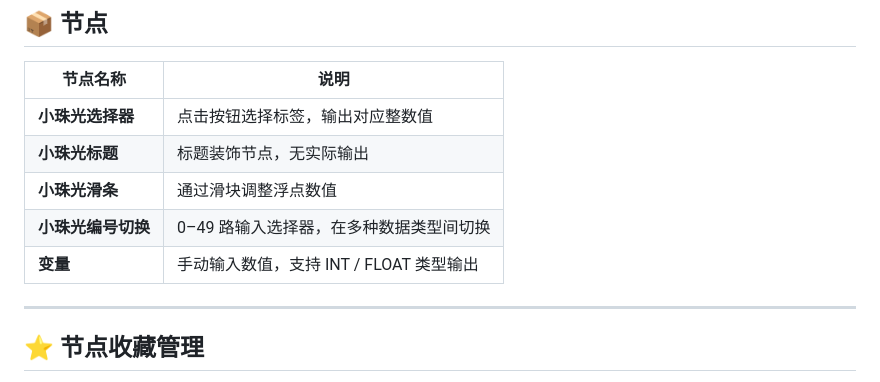
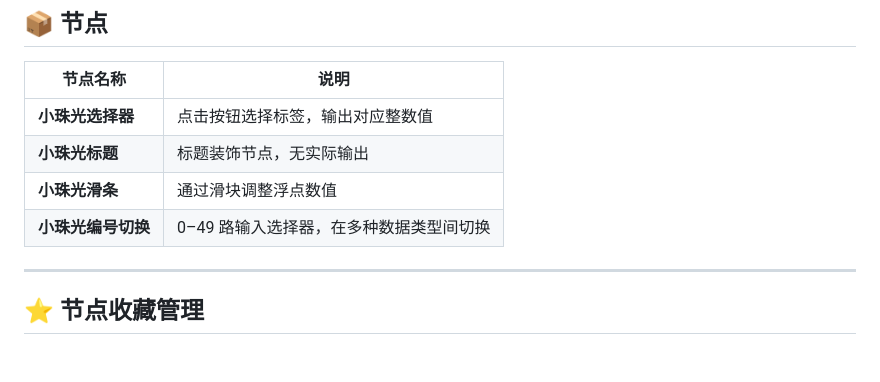
Before and after one commit to xiaozhuguang/ComfyUI-xiaozhuguang, a Markdown page: README.md, the part around the change. GitHub-like rendering; blank space fills up the shorter version.

Commit message:
移除已删除的变量节点说明

```diff
--- a/README.md
+++ b/README.md
@@ -14,7 +14,6 @@ ComfyUI 美化增强插件，提供节点收藏管理、主题美化、编组管
 | **小珠光标题** | 标题装饰节点，无实际输出 |
 | **小珠光滑条** | 通过滑块调整浮点数值 |
 | **小珠光编号切换** | 0–49 路输入选择器，在多种数据类型间切换 |
-| **变量** | 手动输入数值，支持 INT / FLOAT 类型输出 |
 
 ---
 
```
